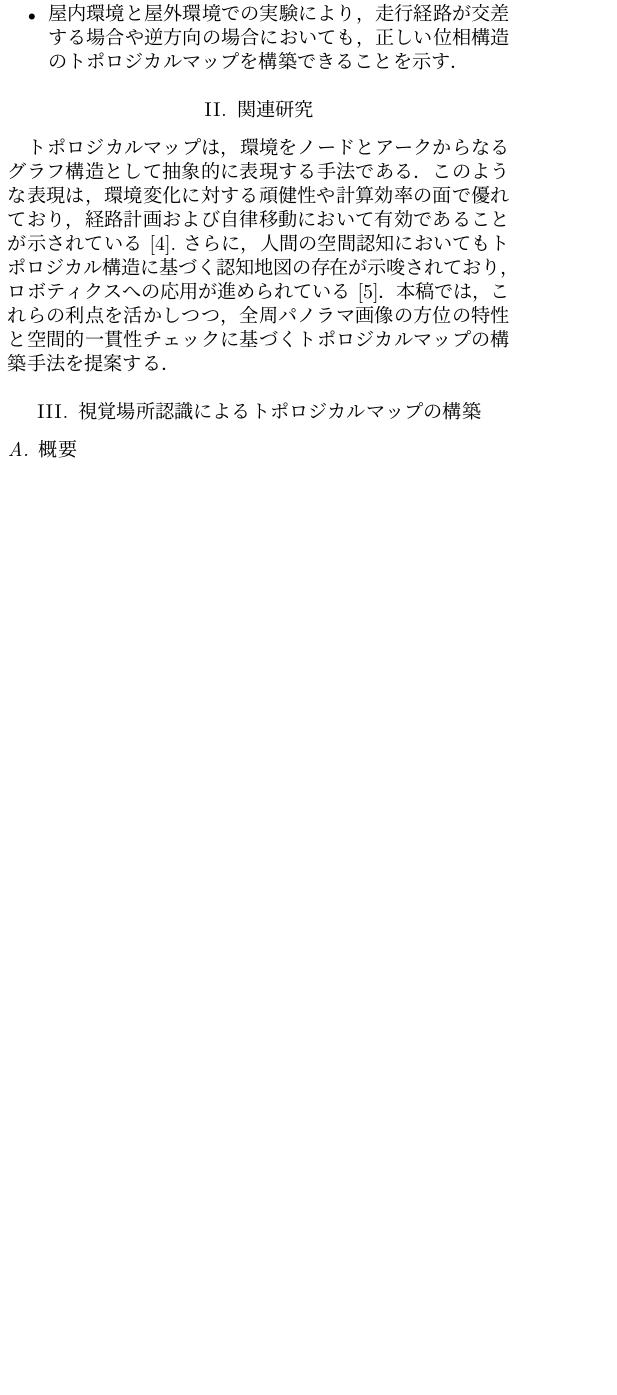
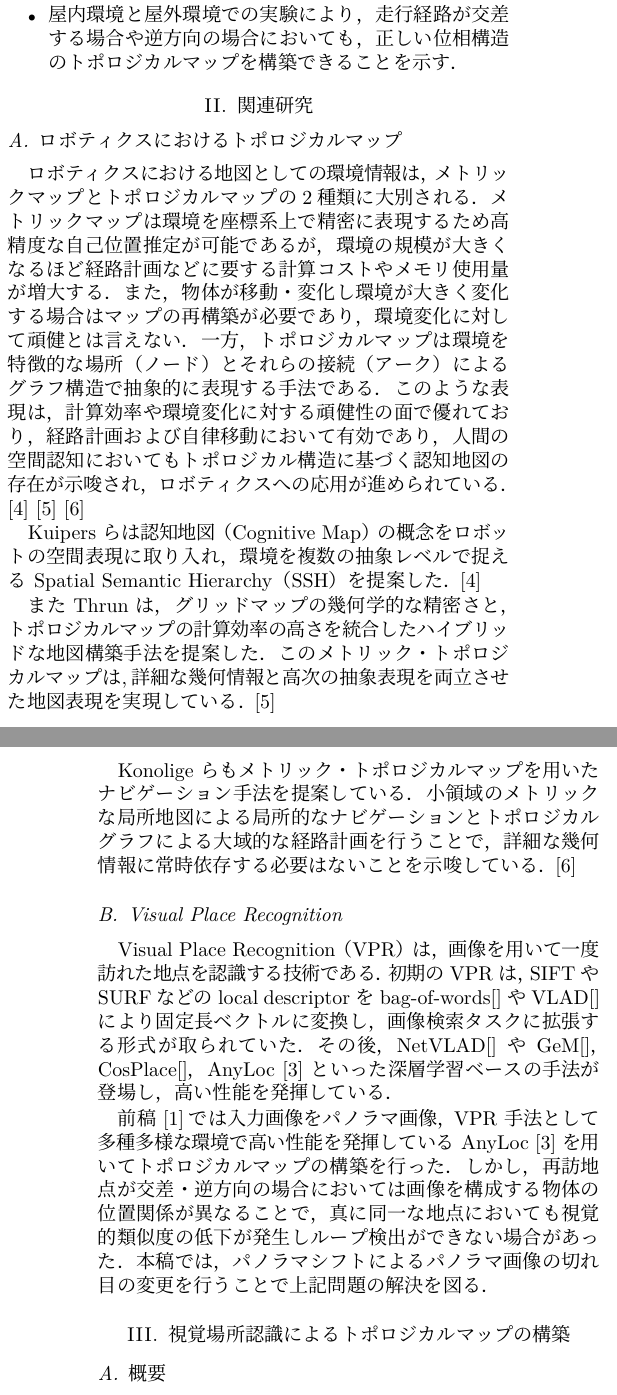
Before and after one commit to Tsukoshi-Hiroki/aim2026_peer_review_submission, a LaTeX paper (conference_101719.tex): part of one column of page 1 of 6 before the commit and two parts of the columns of pages 1 and 2 of 7 after it, the two joined at a grey line, cut so that both start at the same text, the shorter picture padded with empty space. The pictures show the PDF file out/conference_101719.pdf that the author committed with the source.

Commit message:
関連研究の追加，参考文献の追加（VPR の参考文献はまだかけていない）

```diff
--- a/conference_101719.tex
+++ b/conference_101719.tex
@@ -131,11 +131,33 @@ Topological Map, Visual Place Recognition, Panoramic Image
 % \section{Ease of Use}
 \section{関連研究}
 
-トポロジカルマップは，環境をノードとアークからなるグラフ構造として抽象的に表現する手法である．
-このような表現は，環境変化に対する頑健性や計算効率の面で優れており，経路計画および自律移動において有効であることが示されている\cite{ref:Metric-Topological}.
-さらに，人間の空間認知においてもトポロジカル構造に基づく認知地図の存在が示唆されており，ロボティクスへの応用が進められている\cite{ref:The-Spatial-Semantic-Hierarchy}．
-本稿では，これらの利点を活かしつつ，全周パノラマ画像の方位の特性と空間的一貫性チェックに基づくトポロジカルマップの構築手法を提案する．
-% \subsection{Maintaining the Integrity of the Specifications}
+% トポロジカルマップは，環境をノードとアークからなるグラフ構造として抽象的に表現する手法である．
+% このような表現は，環境変化に対する頑健性や計算効率の面で優れており，経路計画および自律移動において有効であることが示されている\cite{ref:Metric-Topological}.
+% さらに，人間の空間認知においてもトポロジカル構造に基づく認知地図の存在が示唆されており，ロボティクスへの応用が進められている\cite{ref:The-Spatial-Semantic-Hierarchy}．
+% 本稿では，これらの利点を活かしつつ，全周パノラマ画像の方位の特性と空間的一貫性チェックに基づくトポロジカルマップの構築手法を提案する．
+\subsection{ロボティクスにおけるトポロジカルマップ}
+ロボティクスにおける地図としての環境情報は，メトリックマップとトポロジカルマップの2種類に大別される．
+メトリックマップは環境を座標系上で精密に表現するため高精度な自己位置推定が可能であるが，環境の規模が大きくなるほど経路計画などに要する計算コストやメモリ使用量が増大する．
+また，物体が移動・変化し環境が大きく変化する場合はマップの再構築が必要であり，環境変化に対して頑健とは言えない．
+一方，トポロジカルマップは環境を特徴的な場所（ノード）とそれらの接続（アーク）によるグラフ構造で抽象的に表現する手法である．
+このような表現は，計算効率や環境変化に対する頑健性の面で優れており，経路計画および自律移動において有効であり，人間の空間認知においてもトポロジカル構造に基づく認知地図の存在が示唆され，ロボティクスへの応用が進められている．\cite{ref:The-Spatial-Semantic-Hierarchy}\cite{ref:Metric-Topological}\cite{ref:Navigation-in-hybrid-metric-topological-maps}
+
+Kuipers らは認知地図（Cognitive Map）の概念をロボットの空間表現に取り入れ，環境を複数の抽象レベルで捉える Spatial Semantic Hierarchy（SSH）を提案した．\cite{ref:The-Spatial-Semantic-Hierarchy}
+
+また Thrun は，グリッドマップの幾何学的な精密さと，トポロジカルマップの計算効率の高さを統合したハイブリッドな地図構築手法を提案した．
+このメトリック・トポロジカルマップは,詳細な幾何情報と高次の抽象表現を両立させた地図表現を実現している．\cite{ref:Metric-Topological}
+
+Konolige らもメトリック・トポロジカルマップを用いたナビゲーション手法を提案している．
+小領域のメトリックな局所地図による局所的なナビゲーションとトポロジカルグラフによる大域的な経路計画を行うことで，詳細な幾何情報に常時依存する必要はないことを示唆している．\cite{ref:Navigation-in-hybrid-metric-topological-maps}
+
+\subsection{Visual Place Recognition}
+Visual Place Recognition（VPR）は，画像を用いて一度訪れた地点を認識する技術である．
+初期の VPR は，SIFT や SURF などの local descriptor を bag-of-words[] や VLAD[] により固定長ベクトルに変換し，画像検索タスクに拡張する形式が取られていた．
+その後，NetVLAD[] や GeM[]，CosPlace[]，AnyLoc\cite{ref:AnyLoc} といった深層学習ベースの手法が登場し，高い性能を発揮している．
+
+前稿\cite{ref:robosym_ogiwara}では入力画像をパノラマ画像， VPR 手法として多種多様な環境で高い性能を発揮している AnyLoc\cite{ref:AnyLoc} を用いてトポロジカルマップの構築を行った．
+しかし，再訪地点が交差・逆方向の場合においては画像を構成する物体の位置関係が異なることで，真に同一な地点においても視覚的類似度の低下が発生しループ検出ができない場合があった．
+本稿では，パノラマシフトによるパノラマ画像の切れ目の変更を行うことで上記問題の解決を図る．
 
 
 \section{視覚場所認識によるトポロジカルマップの構築}
```
Also changed, not shown: out/conference_101719.pdf, conference_101719.tex (13 more changed lines), 5 other files.
